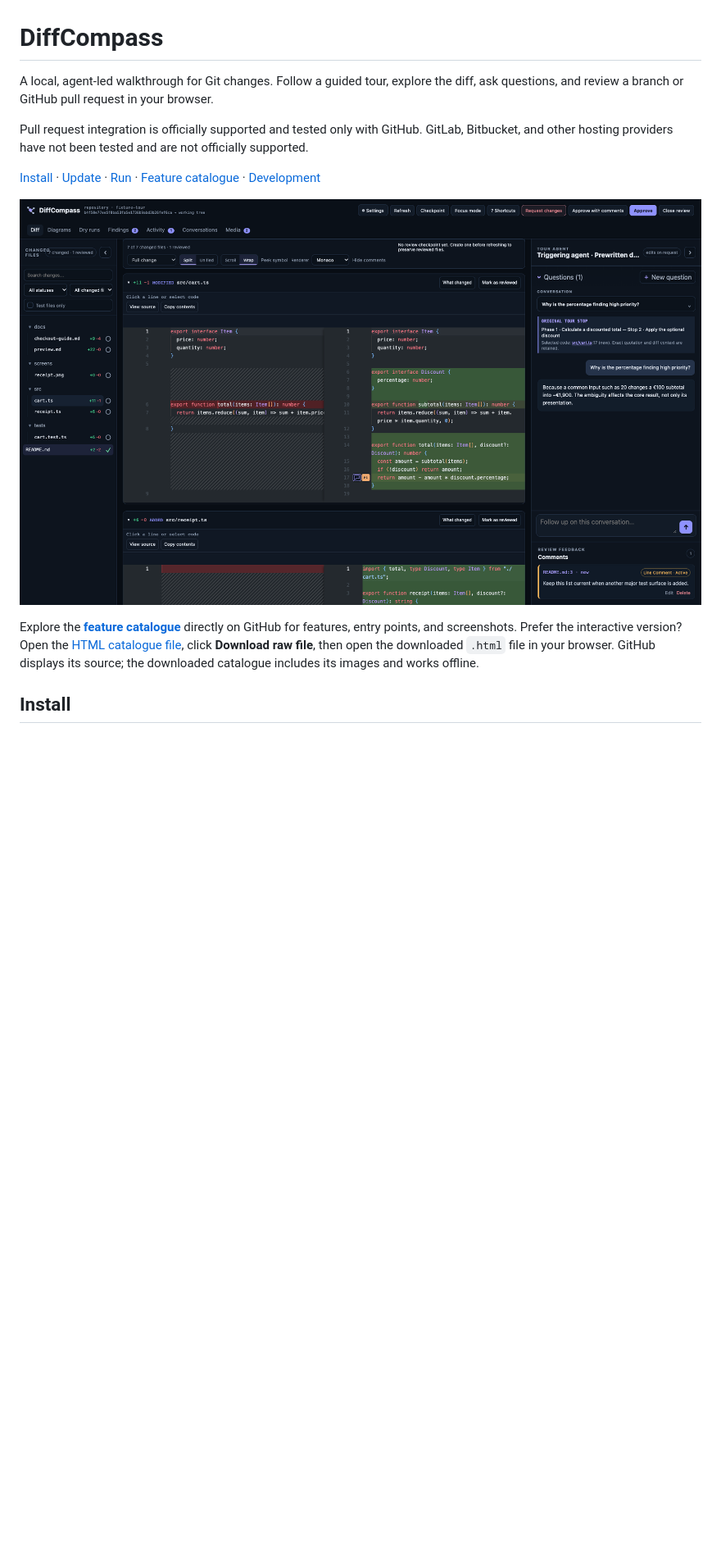
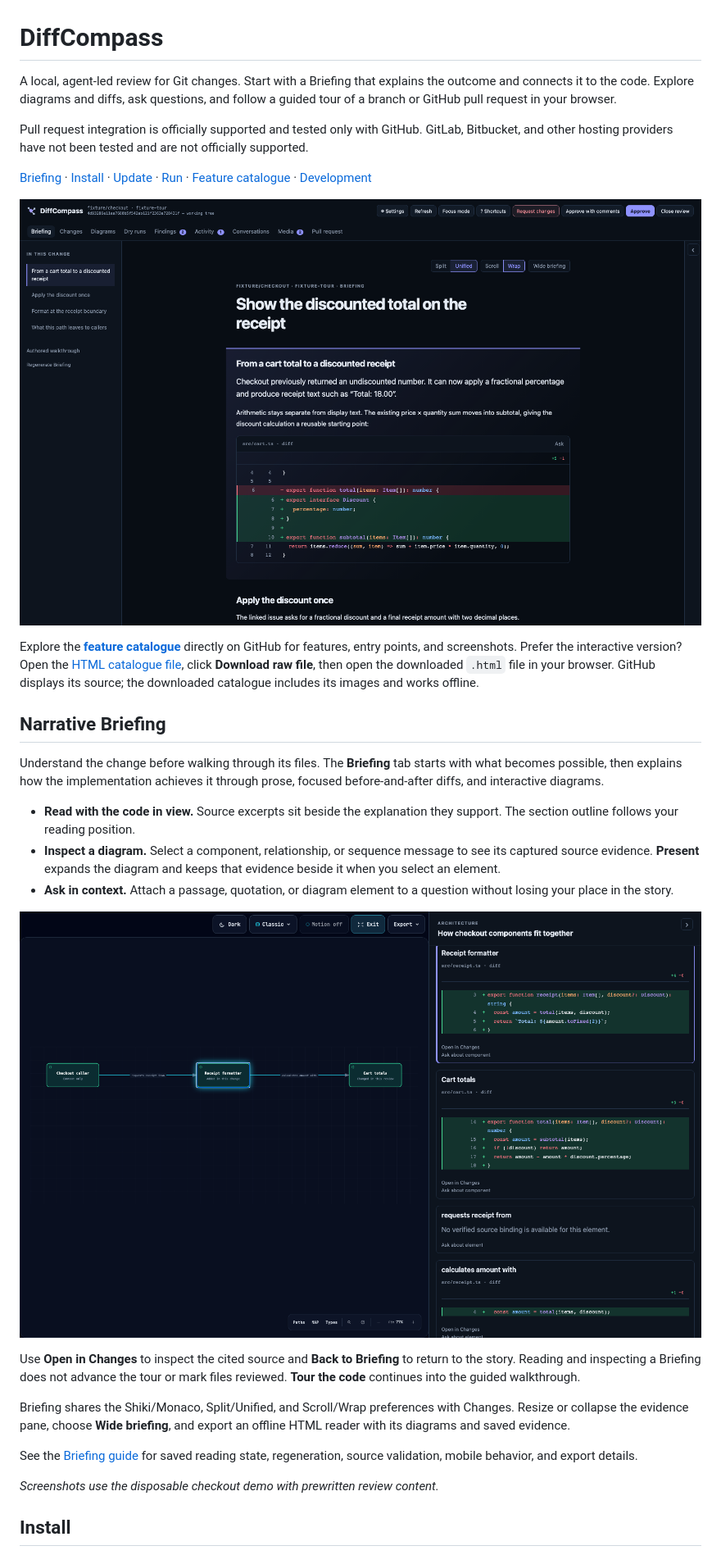
Before and after one commit to Mindera/diffcompass, a Markdown page: README.md, the part around the change printed below. Shown: that part at 82% size. GitHub-like rendering; pictures changed too: docs/images/briefing-present.png (added), docs/images/briefing.png (added); blank space fills up the shorter version.

Commit message:
Document the Briefing experience with fresh screenshots

```diff
--- a/README.md
+++ b/README.md
@@ -1,22 +1,52 @@
 # DiffCompass
 
-A local, agent-led walkthrough for Git changes. Follow a guided tour, explore the
-diff, ask questions, and review a branch or GitHub pull request in your browser.
+A local, agent-led review for Git changes. Start with a Briefing that explains the
+outcome and connects it to the code. Explore diagrams and diffs, ask questions,
+and follow a guided tour of a branch or GitHub pull request in your browser.
 
 Pull request integration is officially supported and tested only with GitHub.
 GitLab, Bitbucket, and other hosting providers have not been tested and are not
 officially supported.
 
-[Install](#install) · [Update](#update) · [Run](#run) ·
+[Briefing](#narrative-briefing) · [Install](#install) · [Update](#update) · [Run](#run) ·
 [Feature catalogue](docs/features.md) · [Development](#development)
 
-![Current DiffCompass interface showing a demo review with changed files and a split diff](docs/images/overview.png)
+![Briefing reader showing the change outcome, section outline, and a focused code diff](docs/images/briefing.png)
 
 Explore the **[feature catalogue](docs/features.md)** directly on GitHub for
 features, entry points, and screenshots. Prefer the interactive version? Open the
 [HTML catalogue file](docs/feature-showcase.html), click **Download raw file**,
 then open the downloaded `.html` file in your browser. GitHub displays its source;
 the downloaded catalogue includes its images and works offline.
+
+## Narrative Briefing
+
+Understand the change before walking through its files. The **Briefing** tab
+starts with what becomes possible, then explains how the implementation achieves
+it through prose, focused before-and-after diffs, and interactive diagrams.
+
+- **Read with the code in view.** Source excerpts sit beside the explanation they
+  support. The section outline follows your reading position.
+- **Inspect a diagram.** Select a component, relationship, or sequence message to
+  see its captured source evidence. **Present** expands the diagram and keeps
+  that evidence beside it when you select an element.
+- **Ask in context.** Attach a passage, quotation, or diagram element to a question
+  without losing your place in the story.
+
+![Expanded Briefing diagram beside code evidence for the receipt formatter](docs/images/briefing-present.png)
+
+Use **Open in Changes** to inspect the cited source and **Back to Briefing** to
+return to the story. Reading and inspecting a Briefing does not advance the tour
+or mark files reviewed. **Tour the code** continues into the guided walkthrough.
+
+Briefing shares the Shiki/Monaco, Split/Unified, and Scroll/Wrap preferences with
+Changes. Resize or collapse the evidence pane, choose **Wide briefing**, and
+export an offline HTML reader with its diagrams and saved evidence.
+
+See the [Briefing guide](docs/briefing.md) for saved reading state, regeneration,
+source validation, mobile behavior, and export details.
+
+*Screenshots use the disposable checkout demo with prewritten review content.*
 
 ## Install
 
```
Also changed, not shown: other parts of README.md (+0 -22 lines), docs/briefing.md (added, +92 -0 lines), docs/features.md (+1 -1 lines).
